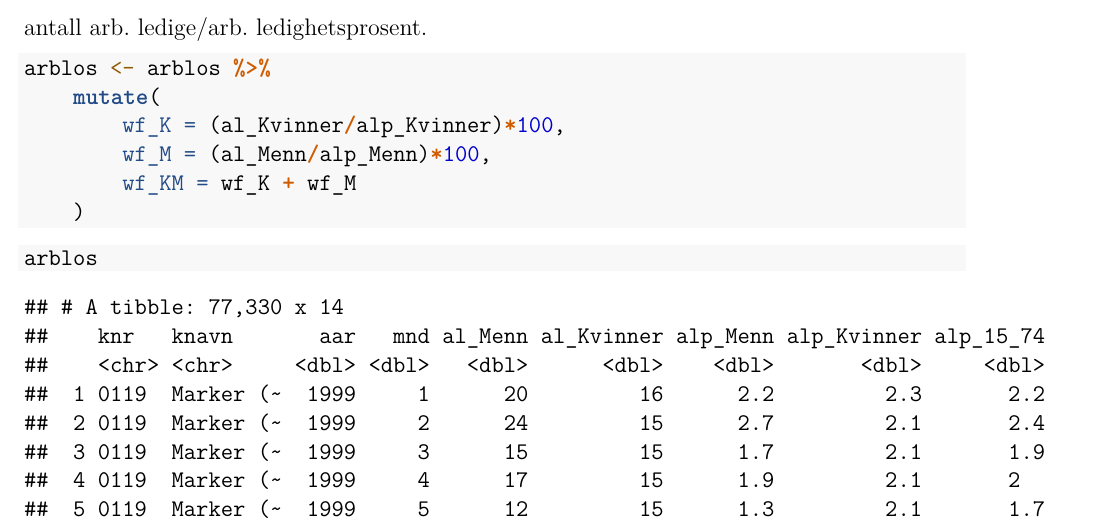
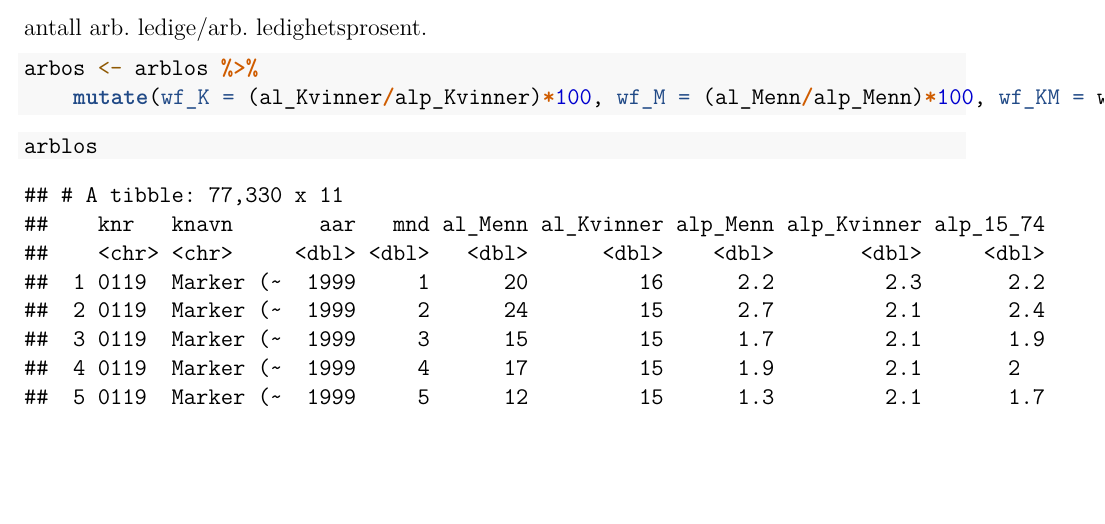
Before and after one commit to OlaAOlof/Assignment_4, an R Markdown document (model.Rmd): part of page 2 of 9, cut so that both start at the same text, the shorter picture padded with empty space. Rendered offline with R 4.5, knitr and Pandoc, then LaTeX, with nearby package versions; some code elsewhere in the file could not run offline.

Commit message:
'wf_K' not found. Fortsetter senere

````diff
--- a/model.Rmd
+++ b/model.Rmd
@@ -46,12 +47,8 @@ Dessverre kjenne vi ikke arbeidsstyrken, men vi kan beregne den vha.:
 arbeidsstyrken = antall arb. ledige/arb. ledighetsprosent.
 
 ```{r}
-arblos <- arblos %>%
-    mutate(
-        wf_K = (al_Kvinner/alp_Kvinner)*100,
-        wf_M = (al_Menn/alp_Menn)*100,
-        wf_KM = wf_K + wf_M
-    )
+arbos <- arblos %>%
+    mutate(wf_K = (al_Kvinner/alp_Kvinner)*100, wf_M = (al_Menn/alp_Menn)*100, wf_KM = wf_K + wf_M)
 ```
 
 ```{r}
````
Also changed, not shown: model.Rmd (10 more changed lines).
